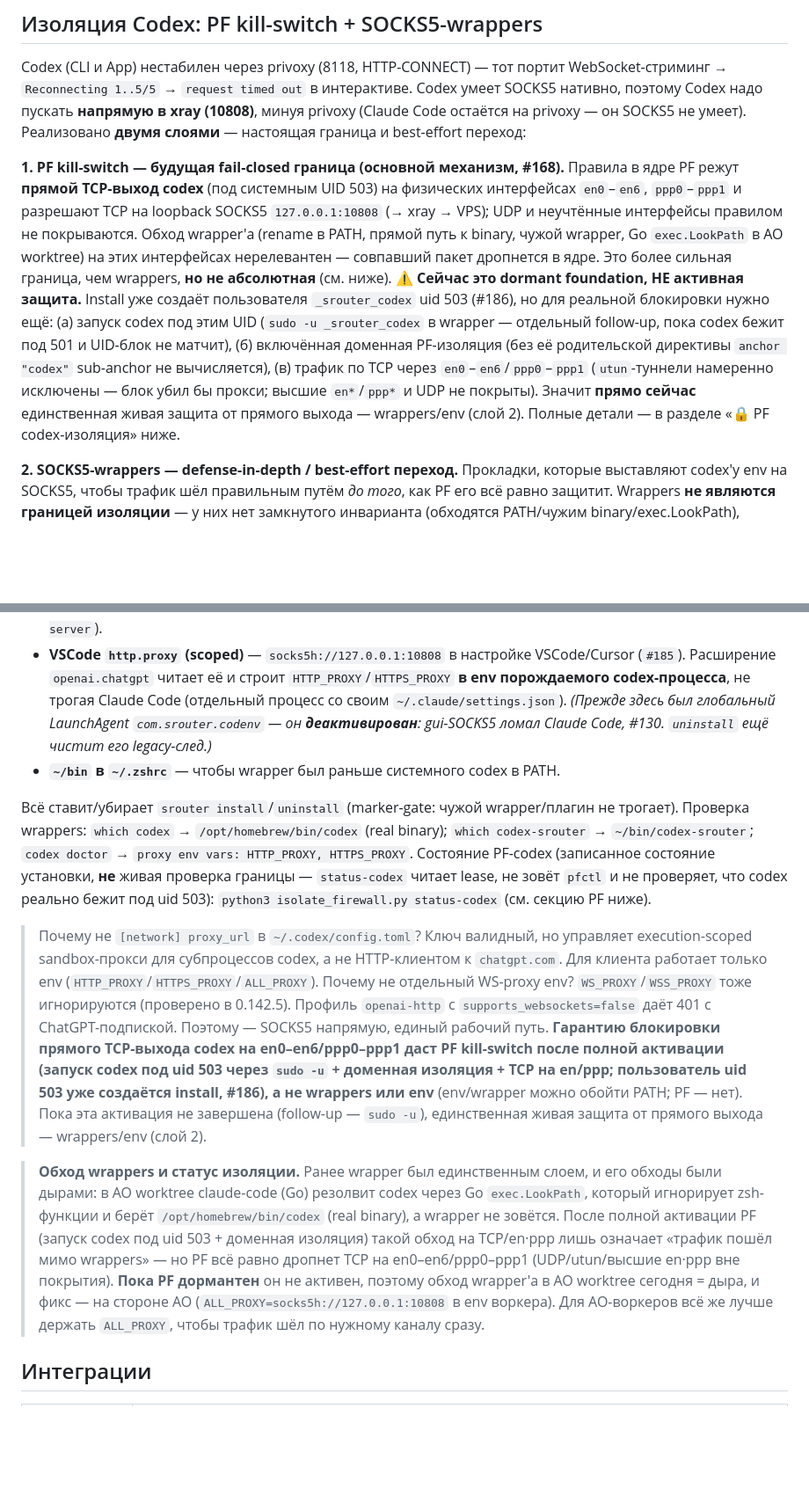
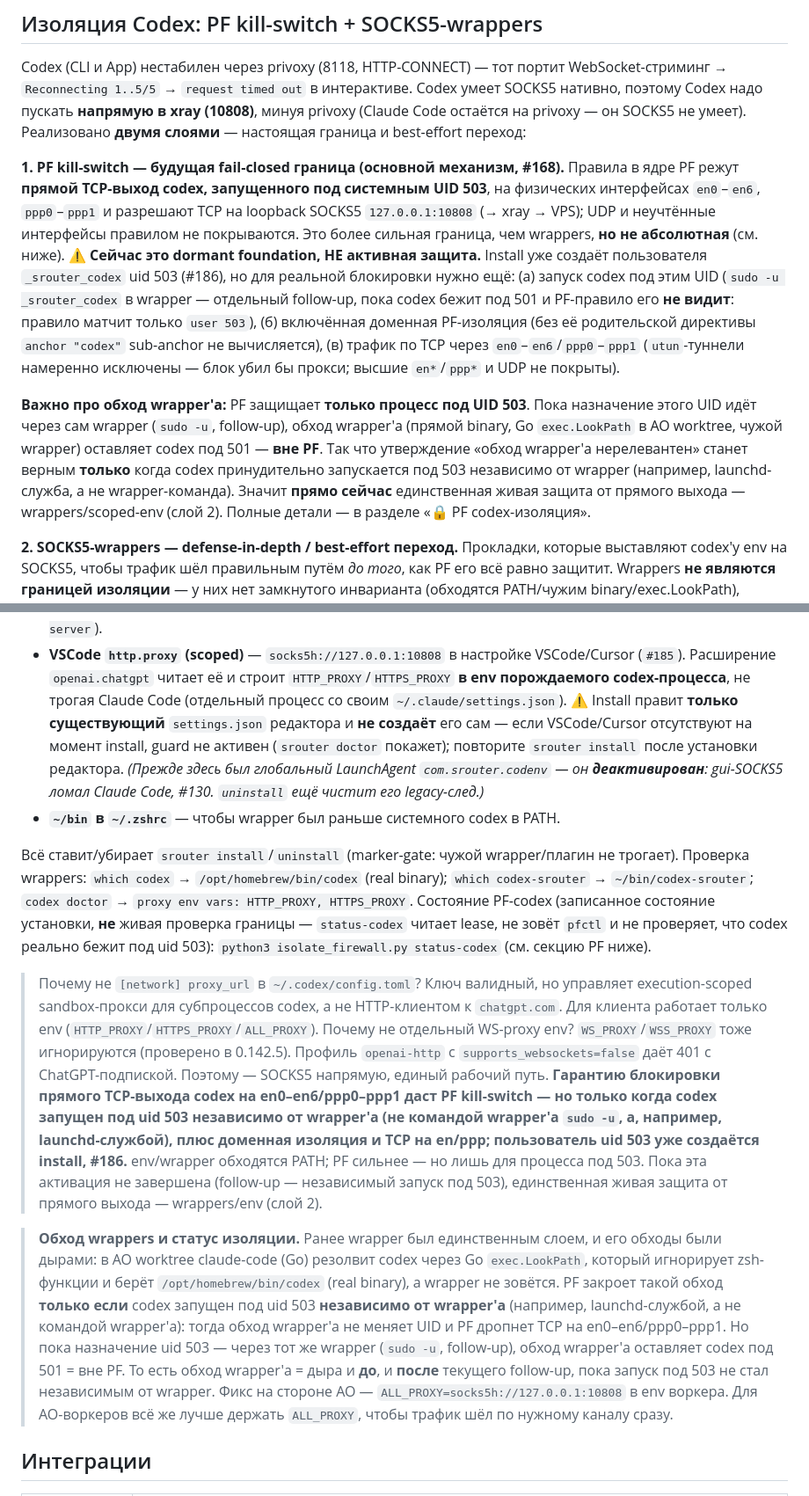
Before and after one commit to axisrow/srouter, a Markdown page: README.md, 2 parts joined by grey strips. Shown at 88% size. Drawn GitHub-style; blank space fills up the shorter version.

```diff
--- a/README.md
+++ b/README.md
@@ -268,18 +268,22 @@ Codex (CLI и App) нестабилен через privoxy (8118, HTTP-CONNECT)
 не умеет). Реализовано **двумя слоями** — настоящая граница и best-effort переход:
 
 **1. PF kill-switch — будущая fail-closed граница (основной механизм, #168).** Правила в ядре PF режут
-**прямой TCP-выход codex** (под системным UID 503) на физических интерфейсах `en0`–`en6`, `ppp0`–`ppp1`
-и разрешают TCP на loopback SOCKS5 `127.0.0.1:10808` (→ xray → VPS); UDP и неучтённые интерфейсы правилом
-не покрываются. Обход wrapper'а (rename в PATH, прямой путь к binary, чужой wrapper, Go `exec.LookPath`
-в AO worktree) на этих интерфейсах нерелевантен — совпавший пакет дропнется в ядре. Это более сильная
-граница, чем wrappers, **но не абсолютная** (см. ниже). ⚠️ **Сейчас это dormant foundation, НЕ активная
-защита.** Install уже создаёт пользователя `_srouter_codex` uid 503 (#186), но для реальной блокировки
-нужно ещё: (а) запуск codex под этим UID (`sudo -u _srouter_codex` в wrapper — отдельный follow-up,
-пока codex бежит под 501 и UID-блок не матчит), (б) включённая доменная PF-изоляция (без её родительской
+**прямой TCP-выход codex, запущенного под системным UID 503**, на физических интерфейсах `en0`–`en6`,
+`ppp0`–`ppp1` и разрешают TCP на loopback SOCKS5 `127.0.0.1:10808` (→ xray → VPS); UDP и неучтённые
+интерфейсы правилом не покрываются. Это более сильная граница, чем wrappers, **но не абсолютная** (см.
+ниже). ⚠️ **Сейчас это dormant foundation, НЕ активная защита.** Install уже создаёт пользователя
+`_srouter_codex` uid 503 (#186), но для реальной блокировки нужно ещё: (а) запуск codex под этим UID
+(`sudo -u _srouter_codex` в wrapper — отдельный follow-up, пока codex бежит под 501 и PF-правило его
+**не видит**: правило матчит только `user 503`), (б) включённая доменная PF-изоляция (без её родительской
 директивы `anchor "codex"` sub-anchor не вычисляется), (в) трафик по TCP через `en0`–`en6`/`ppp0`–`ppp1`
-(`utun`-туннели намеренно исключены — блок убил бы прокси; высшие `en*`/`ppp*` и UDP не покрыты). Значит
-**прямо сейчас** единственная живая защита от прямого выхода — wrappers/env (слой 2). Полные детали — в
-разделе «🔒 PF codex-изоляция» ниже.
+(`utun`-туннели намеренно исключены — блок убил бы прокси; высшие `en*`/`ppp*` и UDP не покрыты).
+
+**Важно про обход wrapper'а:** PF защищает **только процесс под UID 503**. Пока назначение этого UID
+идёт через сам wrapper (`sudo -u`, follow-up), обход wrapper'а (прямой binary, Go `exec.LookPath` в AO
+worktree, чужой wrapper) оставляет codex под 501 — **вне PF**. Так что утверждение «обход wrapper'а
+нерелевантен» станет верным **только** когда codex принудительно запускается под 503 независимо от
+wrapper (например, launchd-служба, а не wrapper-команда). Значит **прямо сейчас** единственная живая
+защита от прямого выхода — wrappers/scoped-env (слой 2). Полные детали — в разделе «🔒 PF codex-изоляция».
 
 **2. SOCKS5-wrappers — defense-in-depth / best-effort переход.** Прокладки, которые выставляют
 codex'у env на SOCKS5, чтобы трафик шёл правильным путём *до того*, как PF его всё равно защитит.
@@ -297,8 +301,11 @@ binary/exec.LookPath), поэтому границей служит именно
 - **VSCode `http.proxy` (scoped)** — `socks5h://127.0.0.1:10808` в настройке VSCode/Cursor
   (`#185`). Расширение `openai.chatgpt` читает её и строит `HTTP_PROXY`/`HTTPS_PROXY` **в env
   порождаемого codex-процесса**, не трогая Claude Code (отдельный процесс со своим
-  `~/.claude/settings.json`). *(Прежде здесь был глобальный LaunchAgent `com.srouter.codenv` — он
-  **деактивирован**: gui-SOCKS5 ломал Claude Code, #130. `uninstall` ещё чистит его legacy-след.)*
+  `~/.claude/settings.json`). ⚠️ Install правит **только существующий** `settings.json` редактора и
+  **не создаёт** его сам — если VSCode/Cursor отсутствуют на момент install, guard не активен
+  (`srouter doctor` покажет); повторите `srouter install` после установки редактора.
+  *(Прежде здесь был глобальный LaunchAgent `com.srouter.codenv` — он **деактивирован**: gui-SOCKS5
+  ломал Claude Code, #130. `uninstall` ещё чистит его legacy-след.)*
 - **`~/bin` в `~/.zshrc`** — чтобы wrapper был раньше системного codex в PATH.
 
 Всё ставит/убирает `srouter install`/`uninstall` (marker-gate: чужой wrapper/плагин не трогает).
@@ -314,19 +321,21 @@ binary/exec.LookPath), поэтому границей служит именно
 > Почему не отдельный WS-proxy env? `WS_PROXY`/`WSS_PROXY` тоже игнорируются (проверено в 0.142.5).
 > Профиль `openai-http` с `supports_websockets=false` даёт 401 с ChatGPT-подпиской. Поэтому — SOCKS5
 > напрямую, единый рабочий путь. **Гарантию блокировки прямого TCP-выхода codex на en0–en6/ppp0–ppp1
-> даст PF kill-switch после полной активации (запуск codex под uid 503 через `sudo -u` + доменная
-> изоляция + TCP на en/ppp; пользователь uid 503 уже создаётся install, #186), а не wrappers или env**
-> (env/wrapper можно обойти PATH; PF — нет). Пока эта активация не завершена (follow-up — `sudo -u`),
+> даст PF kill-switch — но только когда codex запущен под uid 503 независимо от wrapper'а (не командой
+> wrapper'а `sudo -u`, а, например, launchd-службой), плюс доменная изоляция и TCP на en/ppp; пользователь
+> uid 503 уже создаётся install, #186.** env/wrapper обходятся PATH; PF сильнее — но лишь для процесса
+> под 503. Пока эта активация не завершена (follow-up — независимый запуск под 503),
 > единственная живая защита от прямого выхода — wrappers/env (слой 2).
 
 > **Обход wrappers и статус изоляции.** Ранее wrapper был единственным слоем, и его обходы были
 > дырами: в AO worktree claude-code (Go) резолвит codex через Go `exec.LookPath`, который
 > игнорирует zsh-функции и берёт `/opt/homebrew/bin/codex` (real binary), а wrapper не зовётся.
-> После полной активации PF (запуск codex под uid 503 + доменная изоляция) такой обход на TCP/en·ppp лишь
-> означает «трафик пошёл мимо wrappers» — но PF всё равно дропнет TCP на en0–en6/ppp0–ppp1
-> (UDP/utun/высшие en·ppp вне покрытия).
-> **Пока PF дормантен** он не активен, поэтому обход wrapper'а в AO worktree сегодня = дыра, и фикс —
-> на стороне AO (`ALL_PROXY=socks5h://127.0.0.1:10808` в env воркера). Для AO-воркеров всё же лучше
+> PF закроет такой обход **только если** codex запущен под uid 503 **независимо от wrapper'а**
+> (например, launchd-службой, а не командой wrapper'а): тогда обход wrapper'а не меняет UID и PF
+> дропнет TCP на en0–en6/ppp0–ppp1. Но пока назначение uid 503 — через тот же wrapper (`sudo -u`,
+> follow-up), обход wrapper'а оставляет codex под 501 = вне PF. То есть обход wrapper'а = дыра и
+> **до**, и **после** текущего follow-up, пока запуск под 503 не стал независимым от wrapper.
+> Фикс на стороне AO — `ALL_PROXY=socks5h://127.0.0.1:10808` в env воркера. Для AO-воркеров всё же лучше
 > держать `ALL_PROXY`, чтобы трафик шёл по нужному каналу сразу.
 
 ## Интеграции
```
Also changed, not shown: other parts of README.md (+43 -28 lines).
